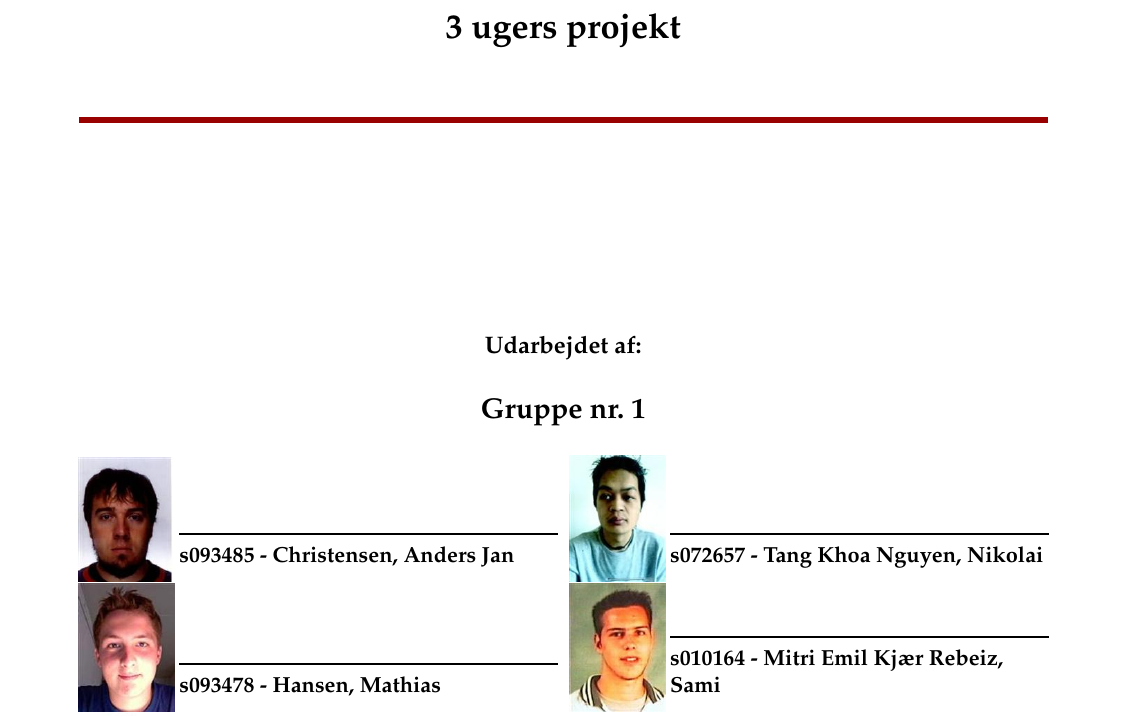
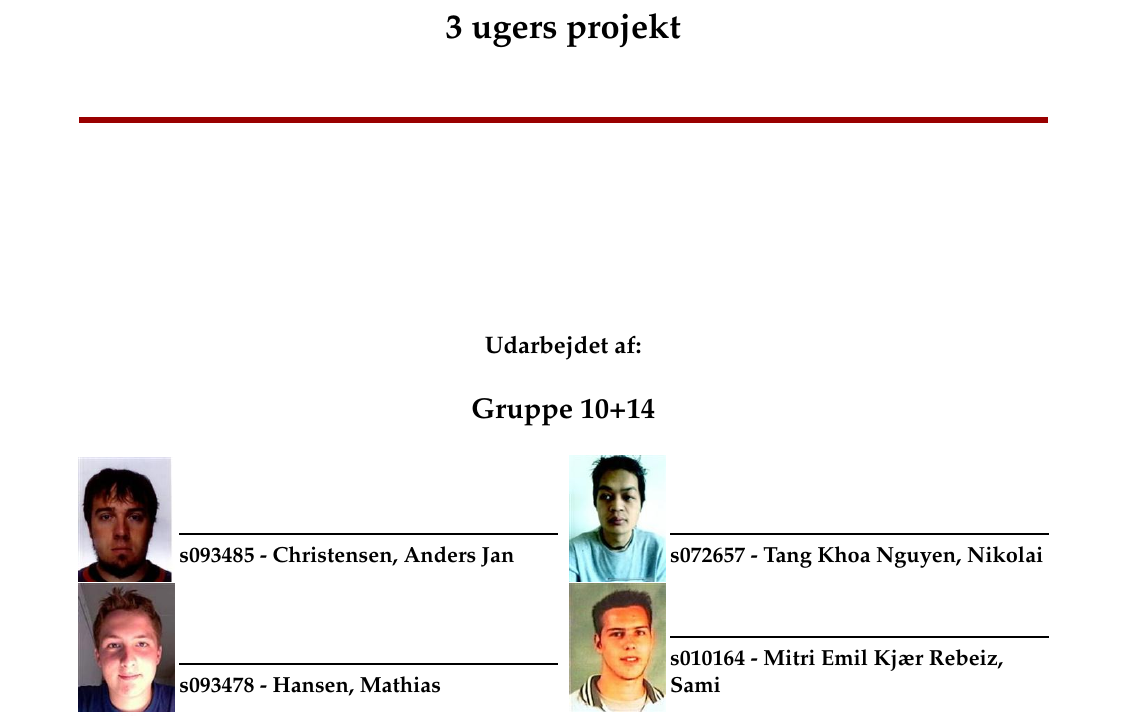
Before and after one commit to iyidost/hw-sw, a LaTeX document (Rapport/HardwareSoftware.tex, which reads Rapport/parameters.tex): part of page 1 of 23, cut so that both start at the same text. Compiled offline with pdfLaTeX.

Commit message:
Parameters

```diff
--- a/Rapport/parameters.tex
+++ b/Rapport/parameters.tex
@@ -1,6 +1,6 @@
 % Forside
 % Gruppe betegnelse
-\def\group{Gruppe nr. 1}
+\def\group{Gruppe 10+14}
 
 % Gruppemedlemmer
 % Billeder af gruppemedlemmer skal ligge i mappen forside med filnavn [studienr].eps+[studienr].jpg/png/bmp/pdf
```
